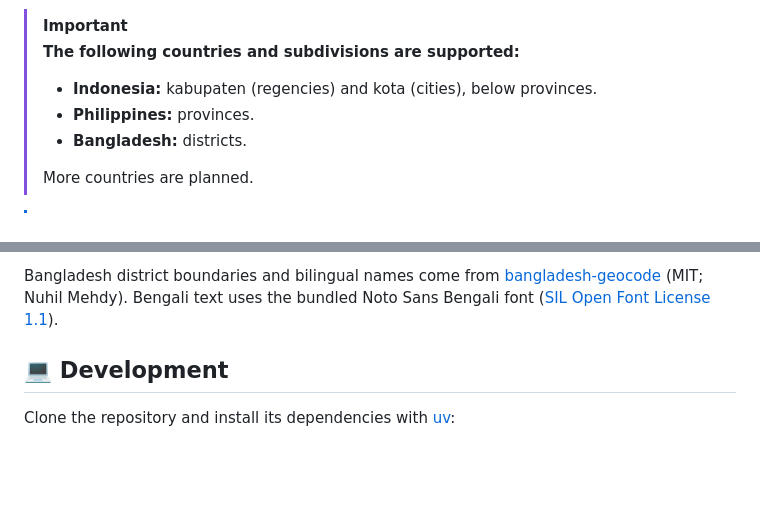
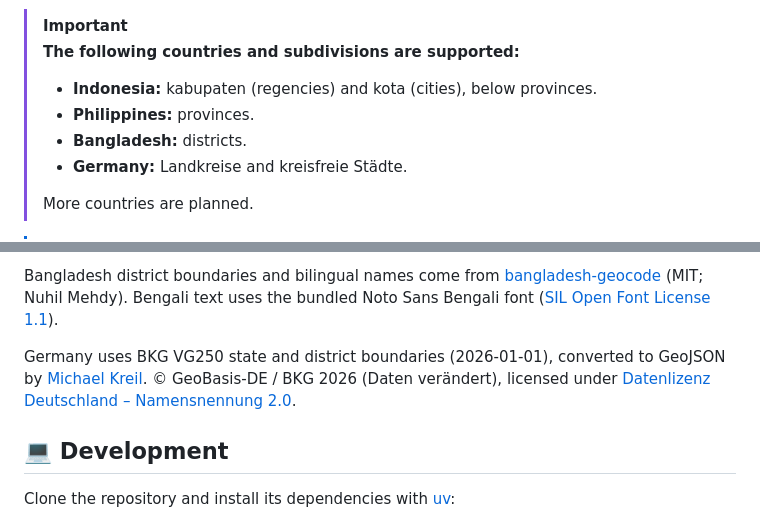
Before and after one commit to chrbrunk/geo-anki, a Markdown page: README.md, 2 parts joined by grey strips. GitHub-like rendering; blank space fills up the shorter version.

```diff
--- a/README.md
+++ b/README.md
@@ -21,6 +21,7 @@ the country and subdivision on the front, and a highlighted map on the back.
 > - **Indonesia:** kabupaten (regencies) and kota (cities), below provinces.
 > - **Philippines:** provinces.
 > - **Bangladesh:** districts.
+> - **Germany:** Landkreise and kreisfreie Städte.
 >
 > More countries are planned.
 
@@ -145,6 +164,11 @@ Bangladesh district boundaries and bilingual names come from
 [bangladesh-geocode](https://github.com/nuhil/bangladesh-geocode)
 (MIT; Nuhil Mehdy). Bengali text uses the bundled Noto Sans Bengali font
 ([SIL Open Font License 1.1](src/geo_anki/countries/bangladesh/fonts/OFL.txt)).
+
+Germany uses BKG VG250 state and district boundaries (2026-01-01), converted to
+GeoJSON by [Michael Kreil](https://github.com/MichaelKreil/verwaltungsgebiete).
+© GeoBasis-DE / BKG 2026 (Daten verändert), licensed under
+[Datenlizenz Deutschland – Namensnennung 2.0](https://www.govdata.de/dl-de/by-2-0).
 
 ## 💻 Development
 
```
Also changed, not shown: other parts of README.md (+18 -0 lines), examples/images/nordfriesland.png (added), 12 other files.
